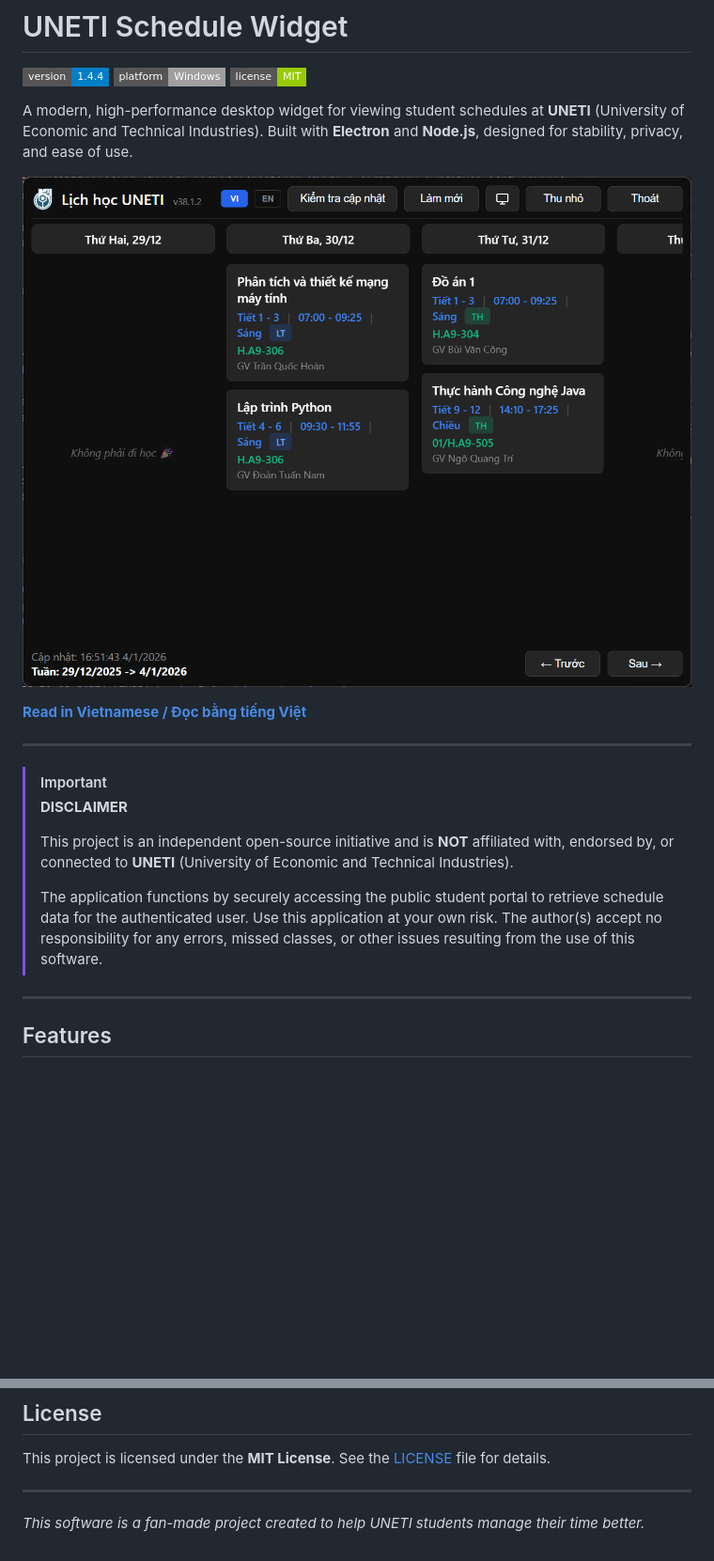
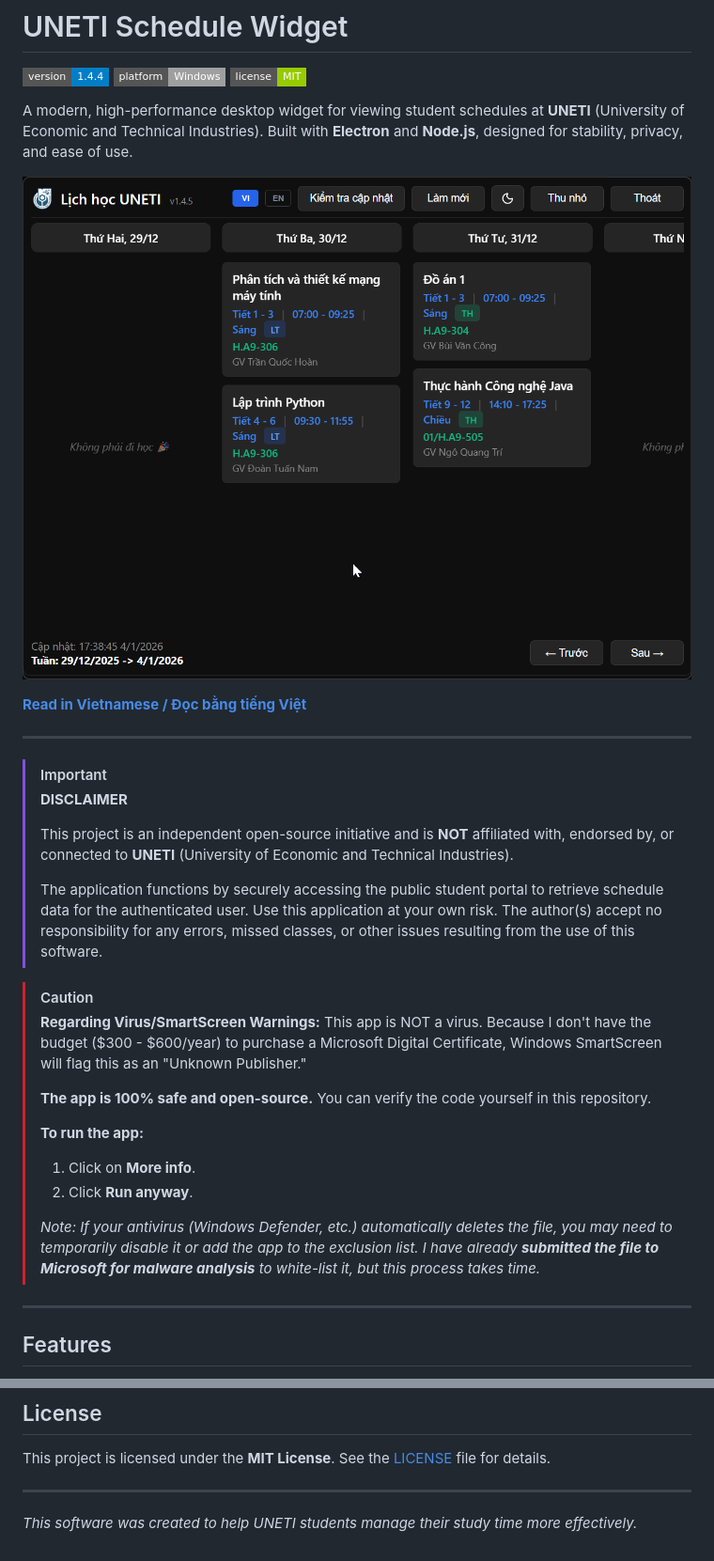
Before and after one commit to hoaug-tran/uneti-schedule-app, a Markdown page: README.en.md, 2 parts joined by grey strips. Shown at 94% size. Rendered like a GitHub page; pictures changed too: screenshot.png; badges without logos; blank space fills up the shorter version.

```diff
--- a/README.en.md
+++ b/README.en.md
@@ -18,6 +18,18 @@ A modern, high-performance desktop widget for viewing student schedules at **UNE
 > This project is an independent open-source initiative and is **NOT** affiliated with, endorsed by, or connected to **UNETI** (University of Economic and Technical Industries).
 >
 > The application functions by securely accessing the public student portal to retrieve schedule data for the authenticated user. Use this application at your own risk. The author(s) accept no responsibility for any errors, missed classes, or other issues resulting from the use of this software.
+
+> [!CAUTION]
+> **Regarding Virus/SmartScreen Warnings:**
+> This app is NOT a virus. Because I don't have the budget ($300 - $600/year) to purchase a Microsoft Digital Certificate, Windows SmartScreen will flag this as an "Unknown Publisher."
+>
+> **The app is 100% safe and open-source.** You can verify the code yourself in this repository.
+>
+> **To run the app:**
+> 1. Click on **More info**.
+> 2. Click **Run anyway**.
+>
+> *Note: If your antivirus (Windows Defender, etc.) automatically deletes the file, you may need to temporarily disable it or add the app to the exclusion list. I have already **submitted the file to Microsoft for malware analysis** to white-list it, but this process takes time.*
 
 ---
 
@@ -81,4 +93,4 @@ This project is licensed under the **MIT License**. See the [LICENSE](LICENSE) f
 
 ---
 
-*This software is a fan-made project created to help UNETI students manage their time better.*
+*This software was created to help UNETI students manage their study time more effectively.*
```
Also changed, not shown: README.md (+13 -0 lines).
